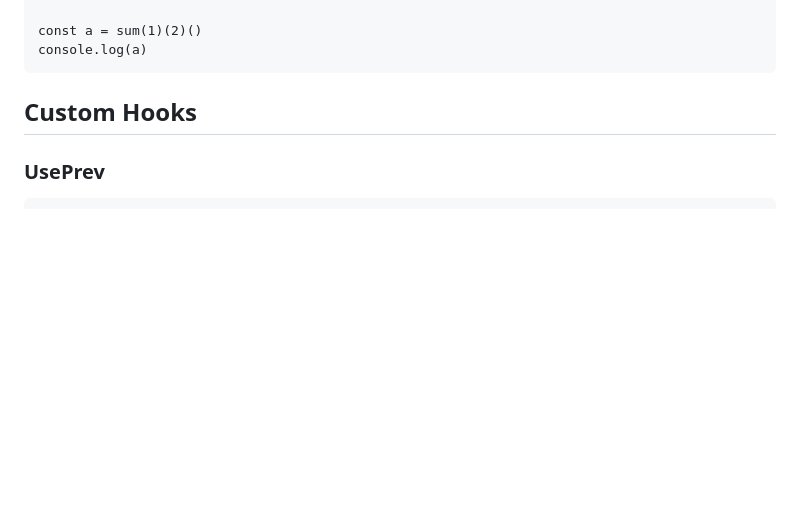
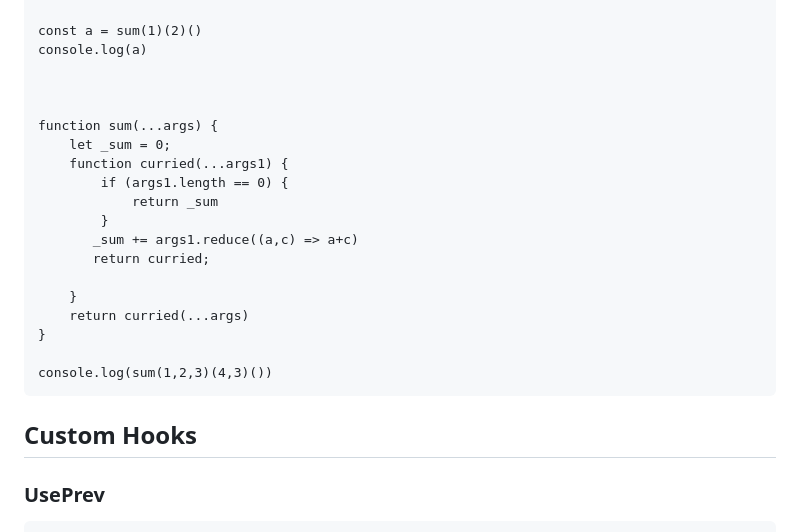
Before and after one commit to sandeepahuja-stack/js-interview, a Markdown page: README.md, the part around the change. GitHub-like rendering; blank space fills up the shorter version.

````diff
--- a/README.md
+++ b/README.md
@@ -454,6 +454,23 @@ function sum(a = 0) {
 
 const a = sum(1)(2)()
 console.log(a)
+
+
+
+function sum(...args) {
+    let _sum = 0;
+    function curried(...args1) {
+        if (args1.length == 0) {
+            return _sum
+        }
+       _sum += args1.reduce((a,c) => a+c)
+       return curried;
+
+    }
+    return curried(...args)
+}
+
+console.log(sum(1,2,3)(4,3)())
 ```
 
 
````
